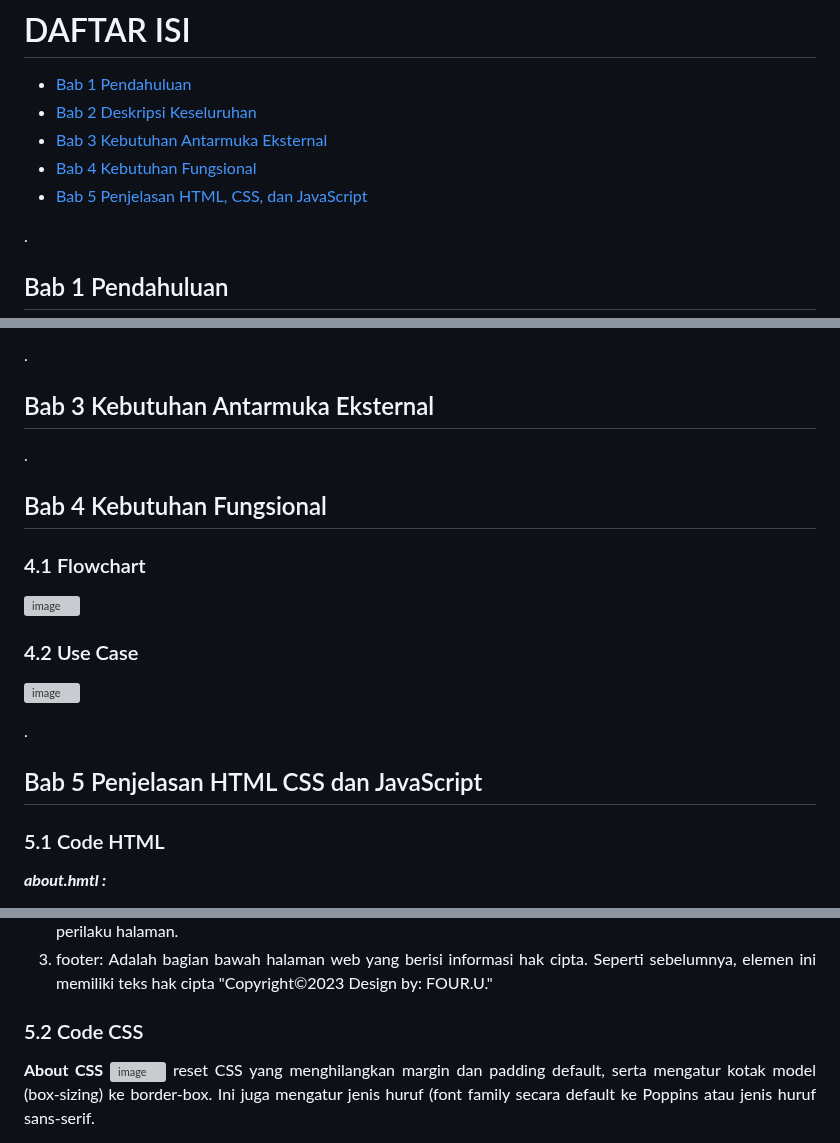
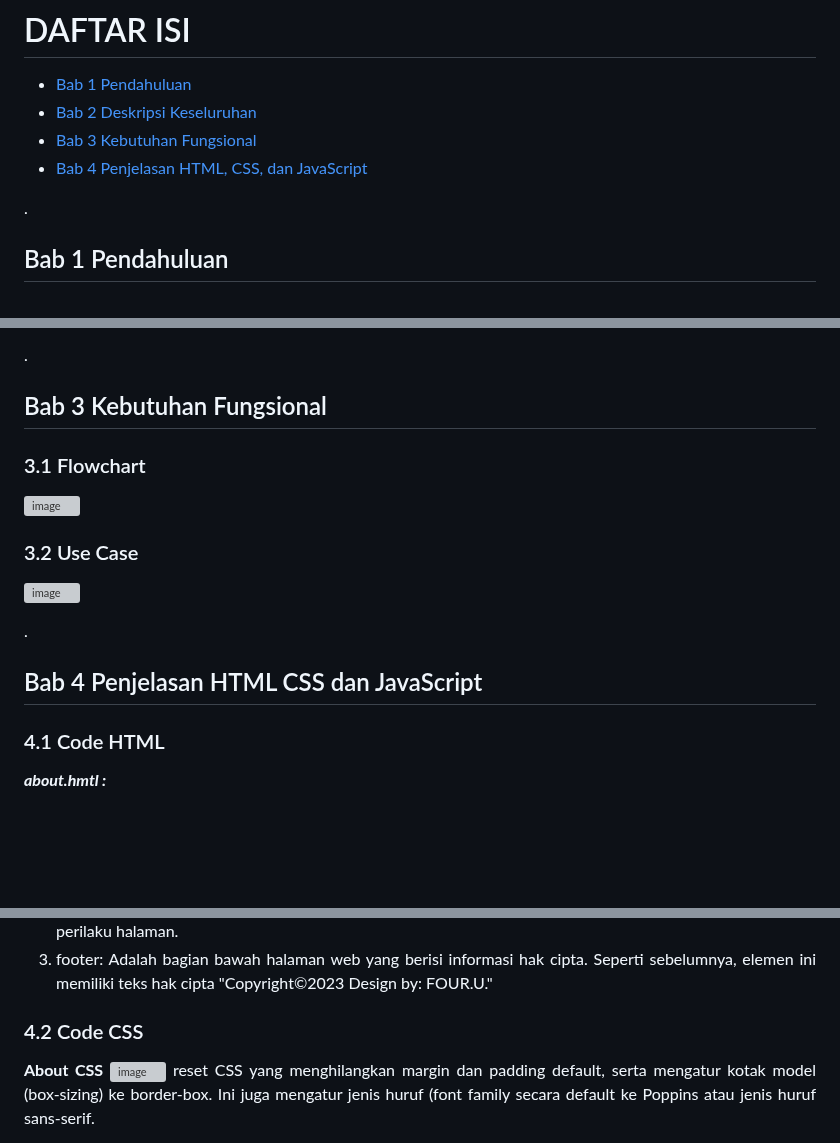
Before and after one commit to 22091397022AdeliaSalsabila/2022A-Kelompok1, a Markdown page: README.md, 3 parts joined by grey strips. GitHub-like rendering; blank space fills up the shorter version; grey boxes are pictures that could not be loaded.

```diff
--- a/README.md
+++ b/README.md
@@ -21,9 +21,8 @@
 
 * [Bab 1 Pendahuluan](#Bab-1-Pendahuluan)
 * [Bab 2 Deskripsi Keseluruhan](#Bab-1-Pendahuluan)
-* [Bab 3 Kebutuhan Antarmuka Eksternal](#Bab-1-Pendahuluan)
-* [Bab 4 Kebutuhan Fungsional](#Bab-1-Pendahuluan)
-* [Bab 5 Penjelasan HTML, CSS, dan JavaScript](#Bab-1-Pendahuluan)
+* [Bab 3 Kebutuhan Fungsional](#Bab-1-Pendahuluan)
+* [Bab 4 Penjelasan HTML, CSS, dan JavaScript](#Bab-1-Pendahuluan)
 
 <div> <p> . </p> </div>
 
@@ -141,25 +140,21 @@ User atau pengguna mempunyai akses untuk melihat dan mencari materi, dan user ju
 
 <div> <p> . </p> </div>
 
-## Bab 3 Kebutuhan Antarmuka Eksternal
+## Bab 3 Kebutuhan Fungsional
 
-<div> <p> . </p> </div>
-
-## Bab 4 Kebutuhan Fungsional
-
-### 4.1 Flowchart
+### 3.1 Flowchart
 
 ![image](https://github.com/66adelia66/2022A-Kelompok1/assets/124540149/4d209929-ce93-4acb-94ea-feebd20efeef)
 
-### 4.2 Use Case
+### 3.2 Use Case
 
 ![image](https://github.com/66adelia66/2022A-Kelompok1/assets/124540149/cf93efe7-da2d-464f-a2e2-b3c7122833f1)
 
 <div> <p> . </p> </div>
 
-## Bab 5 Penjelasan HTML CSS dan JavaScript
+## Bab 4 Penjelasan HTML CSS dan JavaScript
 
-### 5.1 Code HTML
+### 4.1 Code HTML
 
 ***about.hmtl :***
 1.	!DOCTYPE html: Adalah deklarasi tipe dokumen HTML yang memberitahukan browser bahwa halaman ini adalah dokumen HTML.
@@ -201,7 +196,7 @@ User atau pengguna mempunyai akses untuk melihat dan mencari materi, dan user ju
 2.	script 'src="script.js"'/script: Adalah elemen <script> yang menghubungkan ke berkas JavaScript eksternal dengan nama "'script.js." Ini mengindikasikan bahwa ada skrip JavaScript yang akan dijalankan untuk mengatur perilaku halaman.
 3.	footer: Adalah bagian bawah halaman web yang berisi informasi hak cipta. Seperti sebelumnya, elemen ini memiliki teks hak cipta "Copyright©2023 Design by: FOUR.U."
 
-### 5.2 Code CSS
+### 4.2 Code CSS
 **About CSS**
 ![image](https://github.com/22091397022AdeliaSalsabila/2022A-Kelompok1/assets/144690329/9c3688e1-cb56-4da8-9475-89279470b624)
 reset CSS yang menghilangkan margin dan padding default, serta mengatur kotak model (box-sizing) ke border-box. Ini juga mengatur  jenis huruf (font family secara default ke Poppins atau jenis huruf sans-serif.
```
Also changed, not shown: other parts of README.md (+1 -1 lines).
